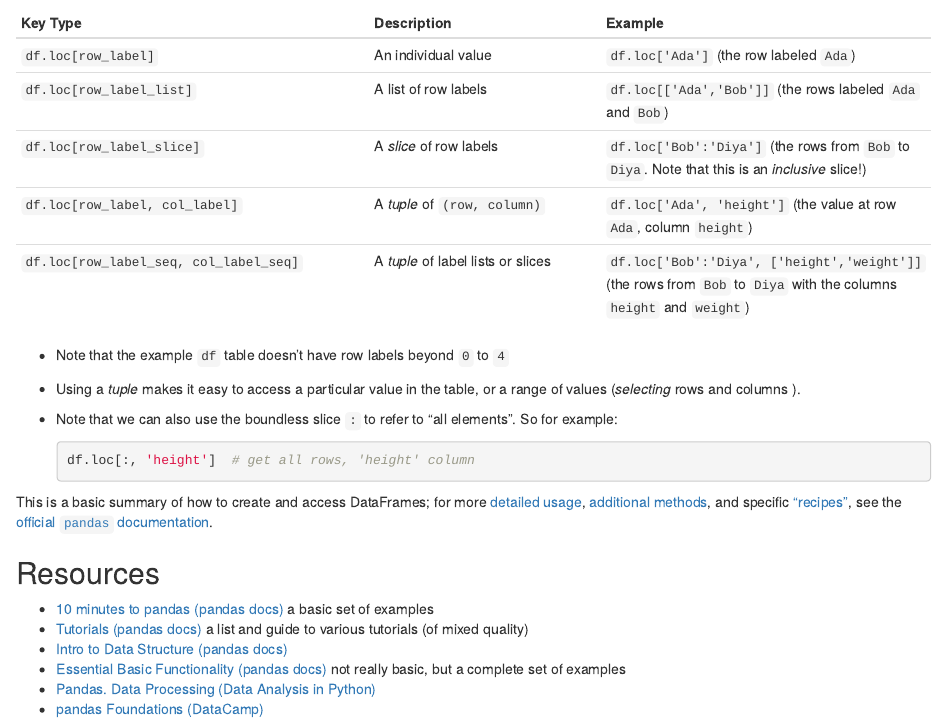
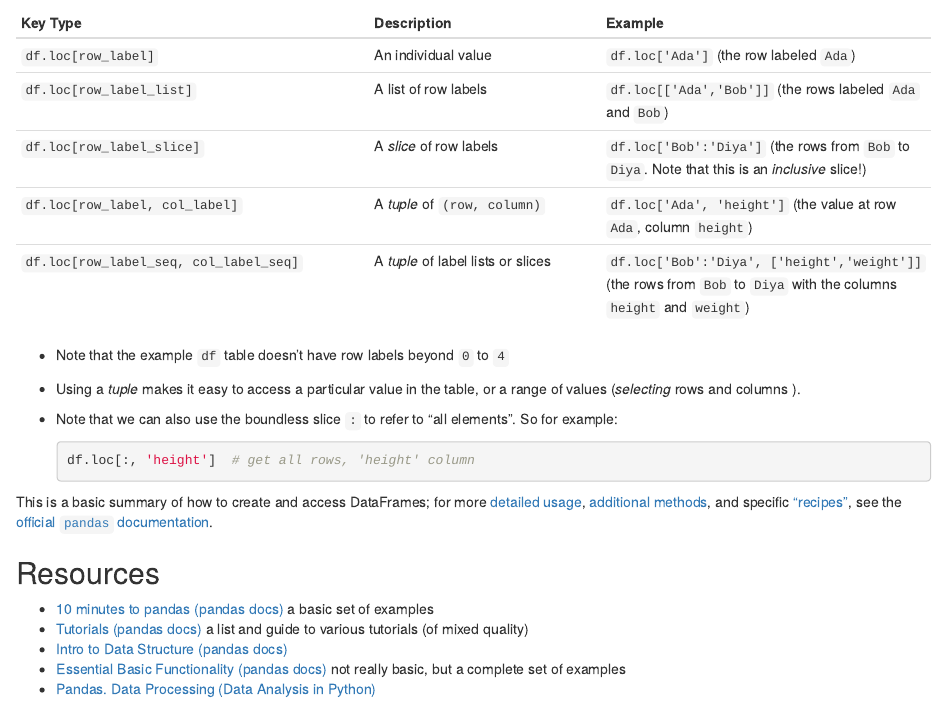
Before and after one commit to infx511/book, an R Markdown document (pandas.Rmd): the page in a window 1100 px wide, from 8820 px down. Rendered offline with R 4.5, knitr and Pandoc, with nearby package versions; drawn as R Markdown's standard HTML page in place of the format the file asks for.

Commit message:
Remove datacamp references

```diff
--- a/pandas.Rmd
+++ b/pandas.Rmd
@@ -457,5 +457,4 @@ This is a basic summary of how to create and access DataFrames; for more [detail
 - [Intro to Data Structure (pandas docs)](http://pandas.pydata.org/pandas-docs/stable/dsintro.html)
 - [Essential Basic Functionality (pandas docs)](http://pandas.pydata.org/pandas-docs/stable/basics.html) not really basic, but a complete set of examples
 - [Pandas. Data Processing (Data Analysis in Python)](http://dataanalysispython.readthedocs.io/en/latest/pandas.html)
-- [pandas Foundations (DataCamp)](https://www.datacamp.com/courses/pandas-foundations/)
 </div>
```
Also changed, not shown: python-intro.Rmd (+0 -1 lines), build/pandas.html, build/python-intro.html, build/search_index.json.
